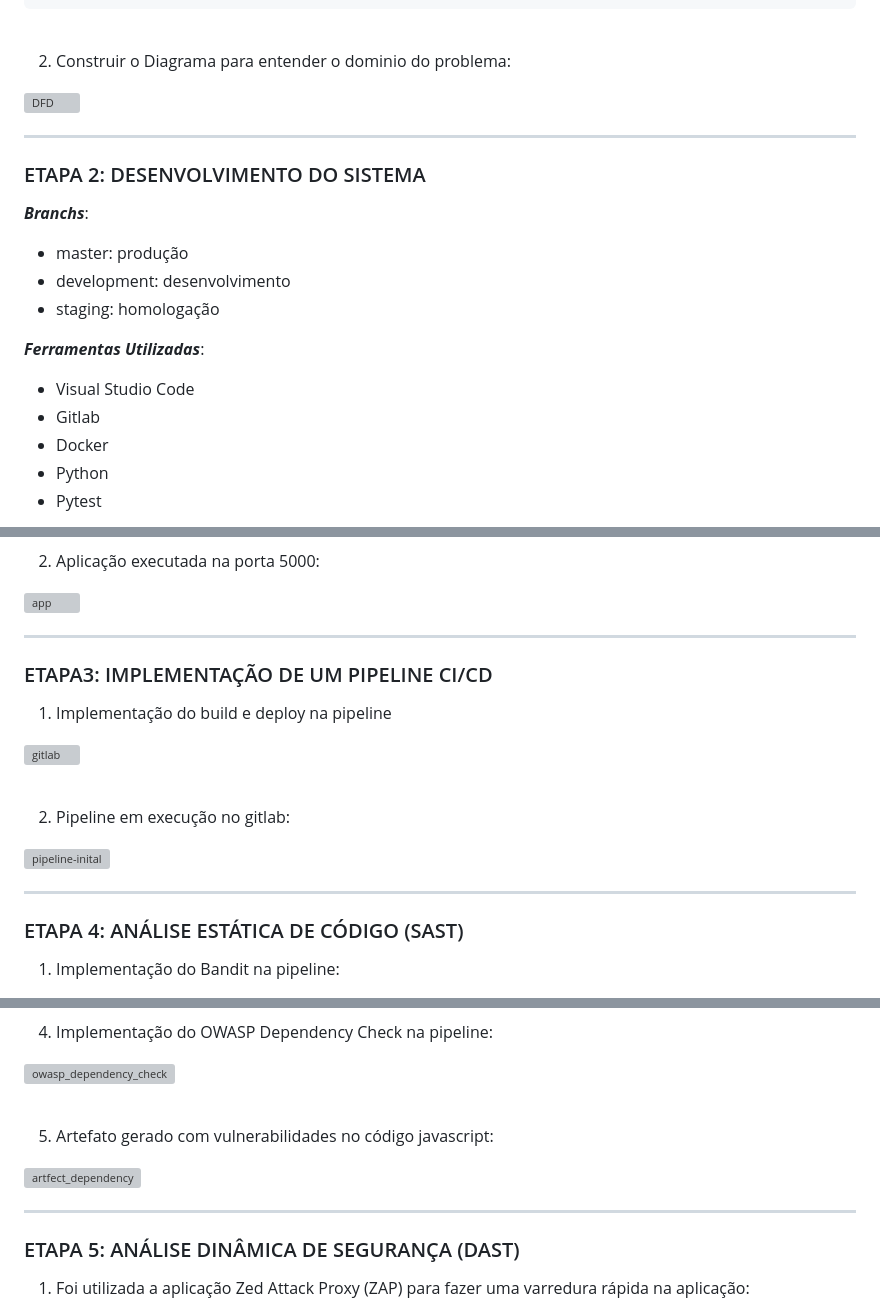
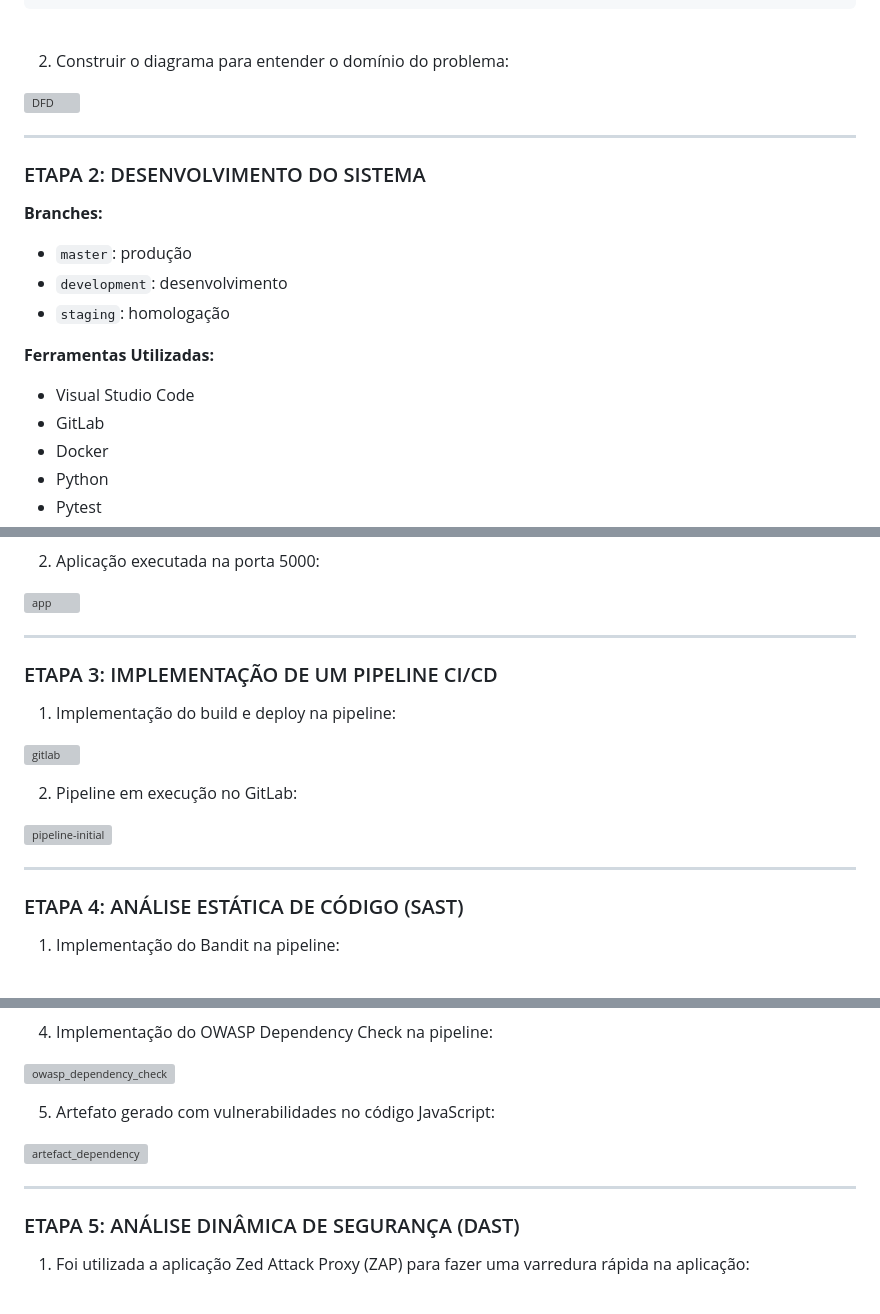
Before and after one commit to gustavomob/devsecops-taskmanager, a Markdown page: README.md, 3 parts joined by grey strips. Rendered like a GitHub page; grey boxes are pictures that could not be loaded.

````diff
--- a/README.md
+++ b/README.md
@@ -23,22 +23,21 @@ prometheus-flask-exporter
 ```
 <br />
 
-2. Construir o Diagrama para entender o dominio do problema:
+2. Construir o diagrama para entender o domínio do problema:
 
 ![DFD](https://github.com/gustavogss/task-manager/blob/main/images/dfd.png)
 <hr>
 
 ### ETAPA 2: DESENVOLVIMENTO DO SISTEMA
 
-***Branchs***:
-- master: produção
-- development: desenvolvimento
-- staging: homologação
+**Branches:**
+- `master`: produção
+- `development`: desenvolvimento
+- `staging`: homologação
 
-
-***Ferramentas Utilizadas***:
+**Ferramentas Utilizadas:**
 - Visual Studio Code
-- Gitlab
+- GitLab
 - Docker
 - Python
 - Pytest
@@ -63,24 +57,18 @@ prometheus-flask-exporter
 2. Aplicação executada na porta 5000:
 
 ![app](https://github.com/gustavogss/task-manager/blob/main/images/app.png)
-
 <hr>
 
+### ETAPA 3: IMPLEMENTAÇÃO DE UM PIPELINE CI/CD
 
-### ETAPA3: IMPLEMENTAÇÃO DE UM PIPELINE CI/CD
-
-1. Implementação do build e deploy na pipeline
+1. Implementação do build e deploy na pipeline:
 
 ![gitlab](https://github.com/gustavogss/task-manager/blob/main/images/gitlabci.png)
 
-<br />
+2. Pipeline em execução no GitLab:
 
-2. Pipeline em execução no gitlab:
-
-![pipeline-inital](https://github.com/gustavogss/task-manager/blob/main/images/pipeline-initial.png)
-
+![pipeline-initial](https://github.com/gustavogss/task-manager/blob/main/images/pipeline-initial.png)
 <hr>
-
 
 ### ETAPA 4: ANÁLISE ESTÁTICA DE CÓDIGO (SAST)
 
@@ -106,14 +88,12 @@ prometheus-flask-exporter
 
 ![owasp_dependency_check](https://github.com/gustavogss/task-manager/blob/main/images/owasp-dependecy-check.png)
 
-<br />
+5. Artefato gerado com vulnerabilidades no código JavaScript:
 
-5. Artefato gerado com vulnerabilidades no código javascript:
-
-![artfect_dependency](https://github.com/gustavogss/task-manager/blob/main/images/artifect-dependency-check.png)
+![artefact_dependency](https://github.com/gustavogss/task-manager/blob/main/images/artifect-dependency-check.png)
 <hr>
 
-### ETAPA 5: ANÁLISE DINÂMICA DE SEGURANÇA  (DAST)
+### ETAPA 5: ANÁLISE DINÂMICA DE SEGURANÇA (DAST)
 
 1. Foi utilizada a aplicação Zed Attack Proxy (ZAP) para fazer uma varredura rápida na aplicação:
 
````
Also changed, not shown: other parts of README.md (+7 -26 lines).
